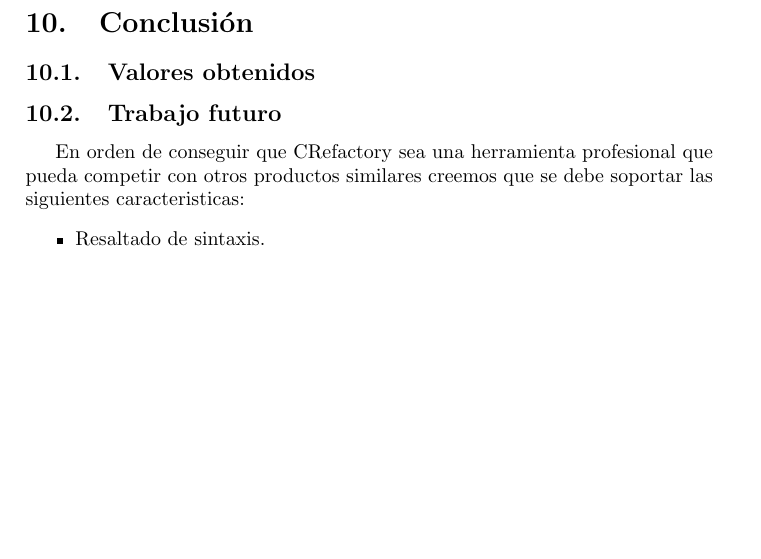
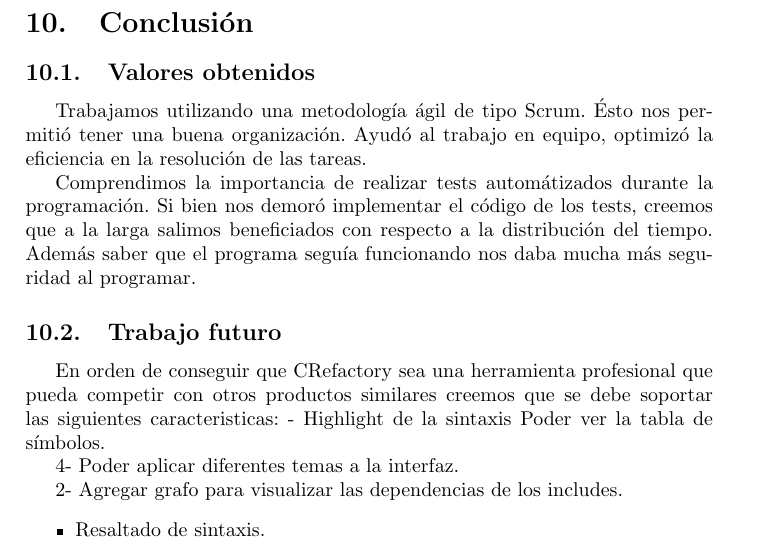
Before and after one commit to nbaglivo/crefactorydoc, a LaTeX document (crefactory.tex): part of page 10 of 10 before the commit and part of page 10 of 11 after it, cut so that both start at the same text, the shorter picture padded with empty space. Compiled offline with pdfLaTeX.

Commit message:
Agregada foto de trello.png. Alguien que la agregue al documento./mview Agregada info a trabajo futuro y valores obtenidos

```diff
--- a/crefactory.tex
+++ b/crefactory.tex
@@ -196,8 +196,18 @@ Se hablaron los siguientes puntos:
 \section{Conclusi\'on}
 
 \subsection{Valores obtenidos}
+Trabajamos utilizando una metodología ágil de tipo Scrum. Ésto nos permitió tener una buena organización. Ayudó al trabajo en equipo, optimizó la eficiencia en la resolución de las tareas.
+
+Comprendimos la importancia de realizar tests automátizados durante la programación. Si bien nos demoró implementar el código de los tests, creemos que a la larga salimos beneficiados con respecto a la distribución del tiempo. Además saber que el programa seguía funcionando nos daba mucha más seguridad al programar.
+
 \subsection{Trabajo futuro}
 En orden de conseguir que CRefactory sea una herramienta profesional que pueda competir con otros productos similares creemos que se debe soportar las siguientes caracteristicas:
+- Highlight de la sintaxis
+Poder ver la tabla de símbolos.
+
+4- Poder aplicar diferentes temas a la interfaz.
+
+2- Agregar grafo para visualizar las dependencias de los includes.
 \begin{itemize}
 	\item Resaltado de sintaxis.
 	\item Localizaci\'on de c\'odigo potencialmente refactorizable de manera autom\'atica.
```
Also changed, not shown: images/trello.png (added), 1 other file.
